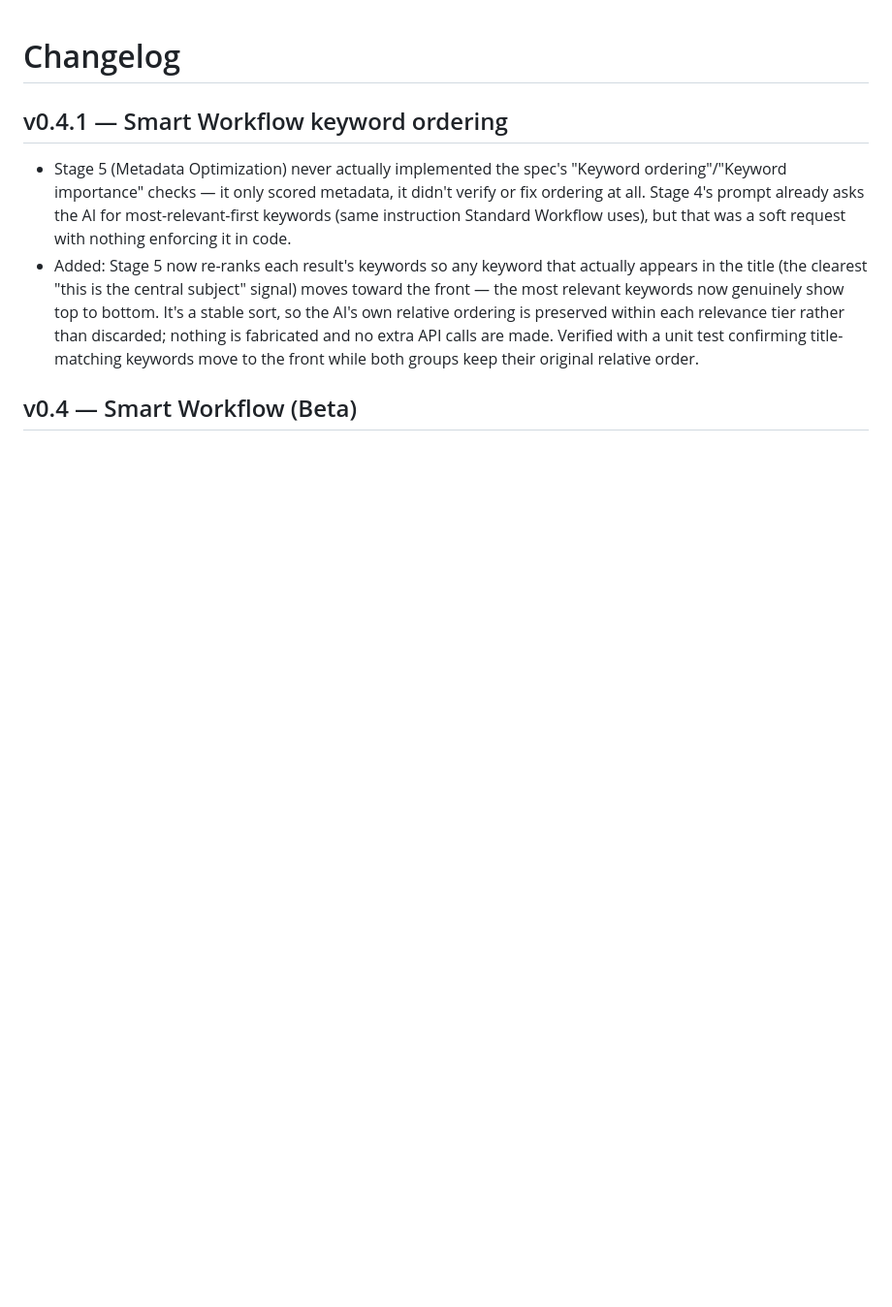
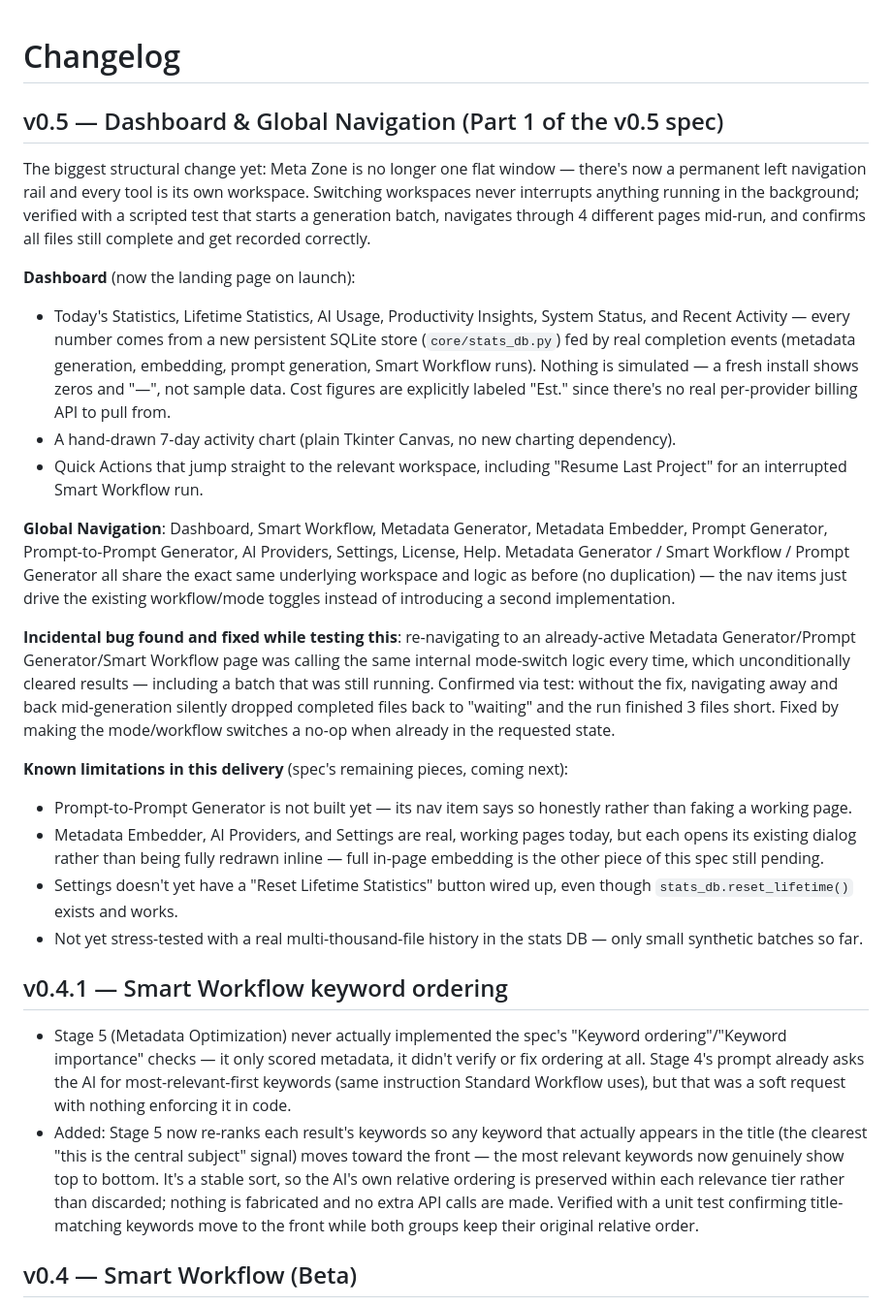
Before and after one commit to hasibulnikon/MetaZone, a Markdown page: CHANGELOG.md, the part around the change. Shown at 97% size. Drawn GitHub-style; blank space fills up the shorter version.

Commit message:
Update CHANGELOG for v0.5 release
Added detailed changelog for version 0.5, highlighting major structural changes, new dashboard features, global navigation, and known limitations.

```diff
--- a/CHANGELOG.md
+++ b/CHANGELOG.md
@@ -1,4 +1,56 @@
 # Changelog
+
+## v0.5 — Dashboard & Global Navigation (Part 1 of the v0.5 spec)
+
+The biggest structural change yet: Meta Zone is no longer one flat
+window — there's now a permanent left navigation rail and every tool is
+its own workspace. Switching workspaces never interrupts anything
+running in the background; verified with a scripted test that starts a
+generation batch, navigates through 4 different pages mid-run, and
+confirms all files still complete and get recorded correctly.
+
+**Dashboard** (now the landing page on launch):
+- Today's Statistics, Lifetime Statistics, AI Usage, Productivity
+  Insights, System Status, and Recent Activity — every number comes
+  from a new persistent SQLite store (`core/stats_db.py`) fed by real
+  completion events (metadata generation, embedding, prompt generation,
+  Smart Workflow runs). Nothing is simulated — a fresh install shows
+  zeros and "—", not sample data. Cost figures are explicitly labeled
+  "Est." since there's no real per-provider billing API to pull from.
+- A hand-drawn 7-day activity chart (plain Tkinter Canvas, no new
+  charting dependency).
+- Quick Actions that jump straight to the relevant workspace, including
+  "Resume Last Project" for an interrupted Smart Workflow run.
+
+**Global Navigation**: Dashboard, Smart Workflow, Metadata Generator,
+Metadata Embedder, Prompt Generator, Prompt-to-Prompt Generator, AI
+Providers, Settings, License, Help. Metadata Generator / Smart Workflow
+/ Prompt Generator all share the exact same underlying workspace and
+logic as before (no duplication) — the nav items just drive the
+existing workflow/mode toggles instead of introducing a second
+implementation.
+
+**Incidental bug found and fixed while testing this**: re-navigating to
+an already-active Metadata Generator/Prompt Generator/Smart Workflow
+page was calling the same internal mode-switch logic every time, which
+unconditionally cleared results — including a batch that was still
+running. Confirmed via test: without the fix, navigating away and back
+mid-generation silently dropped completed files back to "waiting" and
+the run finished 3 files short. Fixed by making the mode/workflow
+switches a no-op when already in the requested state.
+
+**Known limitations in this delivery** (spec's remaining pieces, coming
+next):
+- Prompt-to-Prompt Generator is not built yet — its nav item says so
+  honestly rather than faking a working page.
+- Metadata Embedder, AI Providers, and Settings are real, working pages
+  today, but each opens its existing dialog rather than being fully
+  redrawn inline — full in-page embedding is the other piece of this
+  spec still pending.
+- Settings doesn't yet have a "Reset Lifetime Statistics" button wired
+  up, even though `stats_db.reset_lifetime()` exists and works.
+- Not yet stress-tested with a real multi-thousand-file history in the
+  stats DB — only small synthetic batches so far.
 
 ## v0.4.1 — Smart Workflow keyword ordering
 
```
